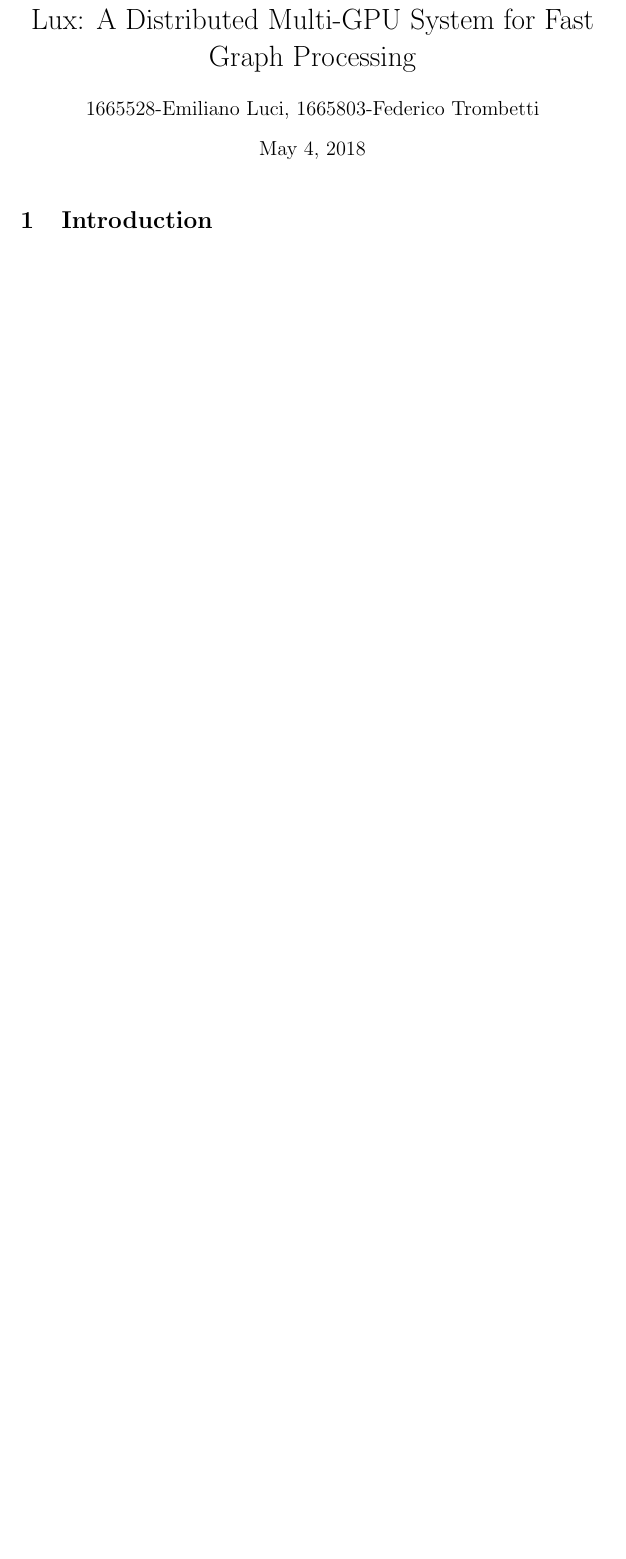
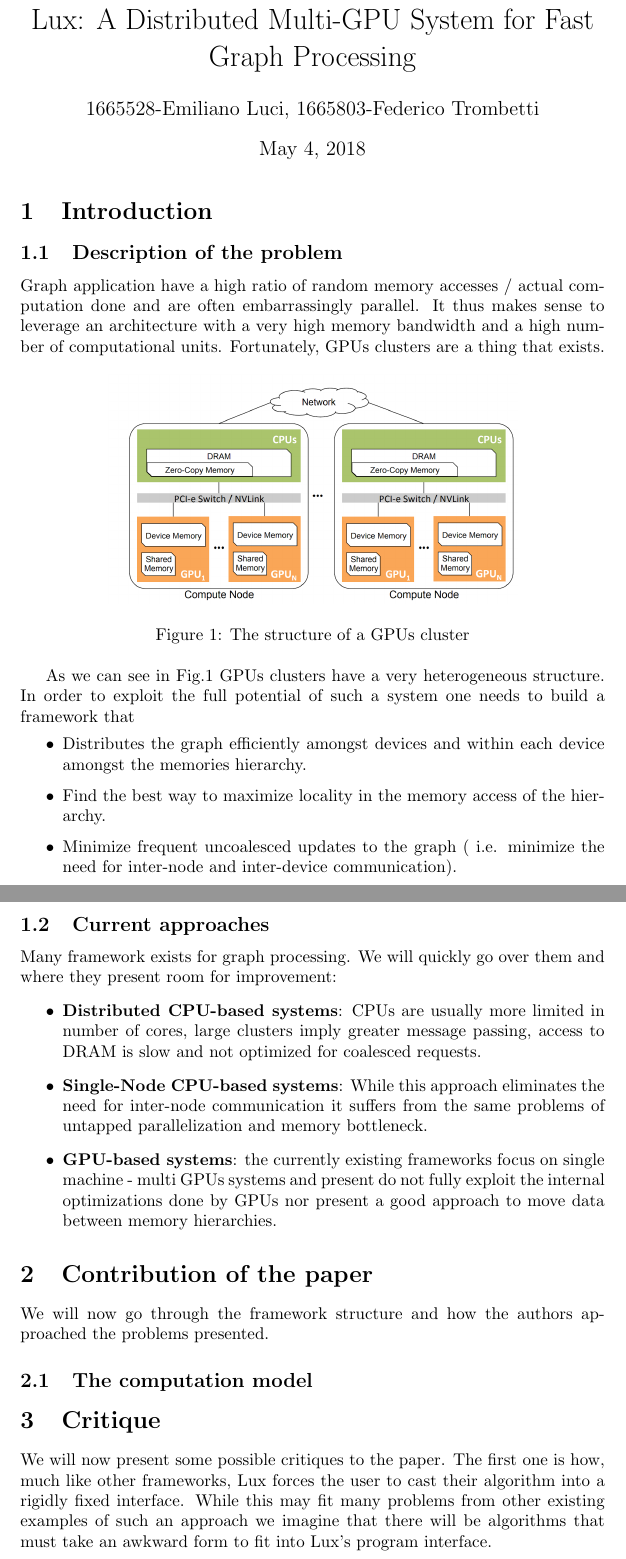
Before and after one commit to luci-e/-BDC-, a LaTeX document (PaperHacking/BDC.Lux.1665528-1665803.tex): part of the page before the commit and two parts of pages 1 and 2 of 2 after it, the two joined at a grey line, cut so that both start at the same text, the shorter picture padded with empty space. Compiled offline with pdfLaTeX.

Commit message:
I "found" a critique ty MapReduce

```diff
--- a/PaperHacking/BDC.Lux.1665528-1665803.tex
+++ b/PaperHacking/BDC.Lux.1665528-1665803.tex
@@ -1,4 +1,5 @@
 \documentclass[]{article}
+\usepackage{float, graphics, graphicx}
 
 \title{Lux: A Distributed Multi-GPU System for Fast Graph Processing}
 \author{1665528-Emiliano Luci, 1665803-Federico Trombetti}
@@ -8,6 +9,40 @@
 \maketitle
 
 \section{Introduction}
+\subsection{Description of the problem}
+Graph application have a high ratio of random memory accesses / actual computation done and are often embarrassingly parallel. It thus makes sense to leverage an architecture with a very high memory bandwidth and a high number of computational units. Fortunately, GPUs clusters are a thing that exists.
+
+\begin{figure}[H]
+
+	\centering
+	\includegraphics[width=0.7\linewidth]{gpu_cluster.png}
+	\caption{The structure of a GPUs cluster}
+	\label{fig:gpu_cluster}
+\end{figure}
+
+As we can see in Fig.\ref{fig:gpu_cluster} GPUs clusters have a very heterogeneous structure. In order to exploit the full potential of such a system one needs to build a framework that
+\begin{itemize}
+	\item Distributes the graph efficiently amongst devices and within each device amongst the memories hierarchy.
+	\item Find the best way to maximize locality in the memory access of the hierarchy.
+	\item Minimize frequent uncoalesced updates to the graph ( i.e. minimize the need for inter-node and inter-device communication).
+\end{itemize}
+
+\subsection{Current approaches}
+Many framework exists for graph processing. We will quickly go over them and where they present room for improvement:
+\begin{itemize}
+	\item \textbf{Distributed CPU-based systems}: CPUs are usually more limited in number of cores, large clusters imply greater message passing, access to DRAM is slow and not optimized for coalesced requests.
+	\item \textbf{Single-Node CPU-based systems}: While this approach eliminates the need for inter-node communication it suffers from the same problems of untapped parallelization and memory bottleneck.
+	\item \textbf{GPU-based systems}: the currently existing frameworks focus on single machine - multi GPUs systems and present do not fully exploit the internal optimizations done by GPUs nor present a good approach to move data between memory hierarchies.
+\end{itemize}
+
+ \section{Contribution of the paper}
+ We will now go through the framework structure and how the authors approached the problems presented.
+ \subsection{The computation model}
 
 
+
+
+\section{Critique}
+We will now present some possible critiques to the paper. The first one is how, much like other frameworks, Lux forces the user to cast their algorithm into a rigidly fixed interface. While this may fit many problems from other existing examples of such an approach we imagine that there will be algorithms that must take an awkward form to fit into Lux's program interface.
+
 \end{document}
```
Also changed, not shown: PaperHacking/gpu_cluster.PNG (added).
